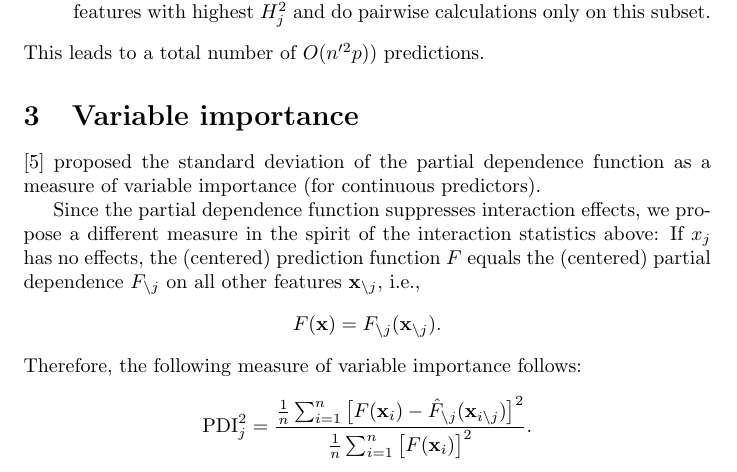
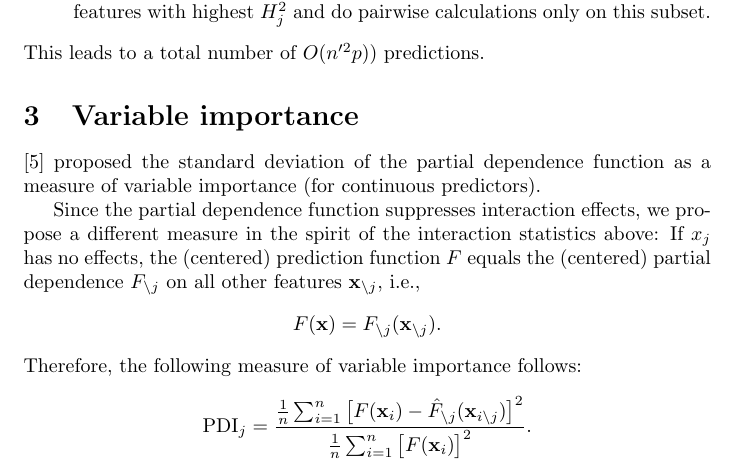
Before and after one commit to ModelOriented/hstats, a LaTeX document (docu/document.tex): part of page 3 of 4, cut so that both start at the same text. Compiled offline with pdfLaTeX.

Commit message:
Rename PDI2_j() to PDI_j()

```diff
--- a/docu/document.tex
+++ b/docu/document.tex
@@ -98,7 +98,7 @@ $$
 $$
 Therefore, the following measure of variable importance follows:
 $$
-	\textrm{PDI}_{j}^2 = \frac{\frac{1}{n} \sum_{i = 1}^n\big[F(\mathbf{x}_i) - \hat F_{\setminus j}(\mathbf{x}_{i\setminus j})\big]^2}{\frac{1}{n} \sum_{i = 1}^n\big[F(\mathbf{x}_i)\big]^2}.
+	\textrm{PDI}_{j} = \frac{\frac{1}{n} \sum_{i = 1}^n\big[F(\mathbf{x}_i) - \hat F_{\setminus j}(\mathbf{x}_{i\setminus j})\big]^2}{\frac{1}{n} \sum_{i = 1}^n\big[F(\mathbf{x}_i)\big]^2}.
 $$
 It differs from $H^2_j$ only by not subtracting the main effect of the $j$-th feature in the numerator. It can be read as the proportion of prediction variability unexplained by all other features. As such, it measures variable importance of the $j$-th feature, including its interaction effects.
 
```
Also changed, not shown: README.md, 9 other files.
